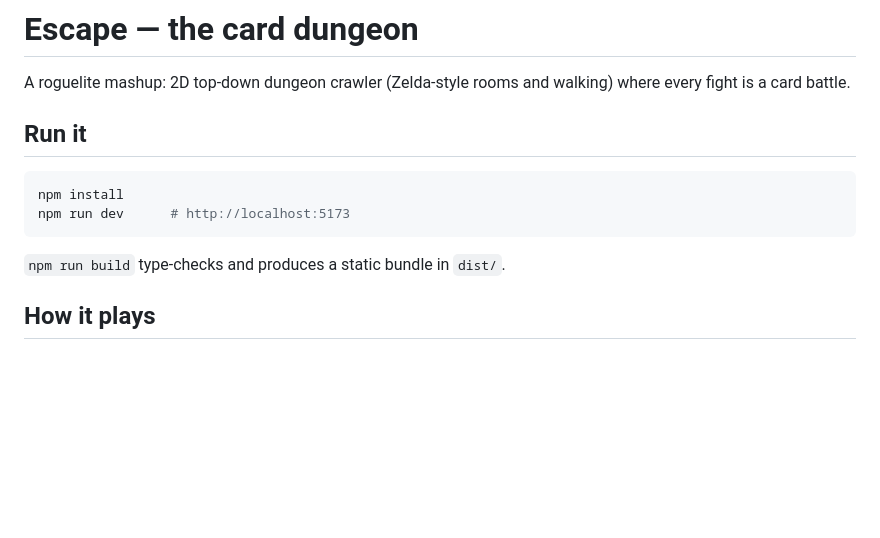
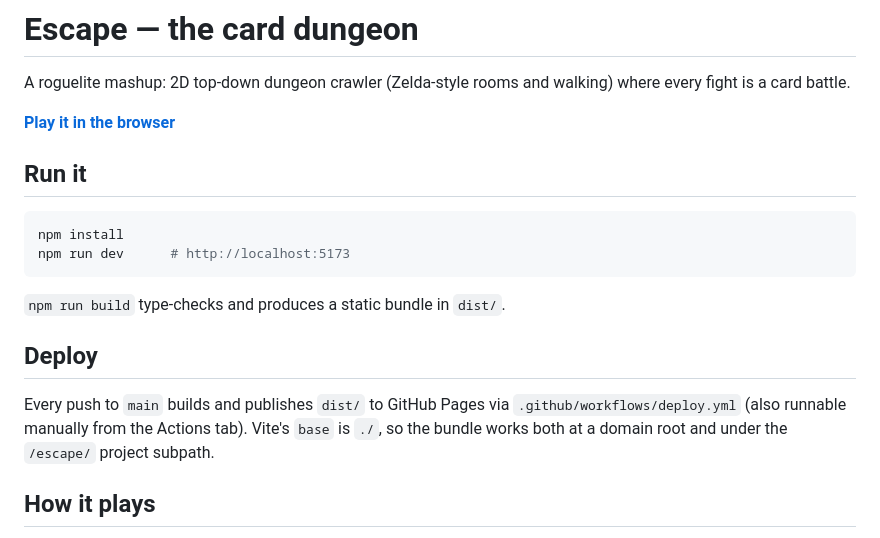
Before and after one commit to dariuszparys/escape, a Markdown page: README.md, the part around the change. GitHub-like rendering; blank space fills up the shorter version.

Commit message:
docs(readme): link the Pages build and document deploys

````diff
--- a/README.md
+++ b/README.md
@@ -2,6 +2,8 @@
 
 A roguelite mashup: 2D top-down dungeon crawler (Zelda-style rooms and
 walking) where every fight is a card battle.
+
+**[Play it in the browser](https://dariuszparys.github.io/escape/)**
 
 ## Run it
 
@@ -11,6 +13,13 @@ npm run dev      # http://localhost:5173
 ```
 
 `npm run build` type-checks and produces a static bundle in `dist/`.
+
+## Deploy
+
+Every push to `main` builds and publishes `dist/` to GitHub Pages via
+`.github/workflows/deploy.yml` (also runnable manually from the Actions tab).
+Vite's `base` is `./`, so the bundle works both at a domain root and under the
+`/escape/` project subpath.
 
 ## How it plays
 
````
